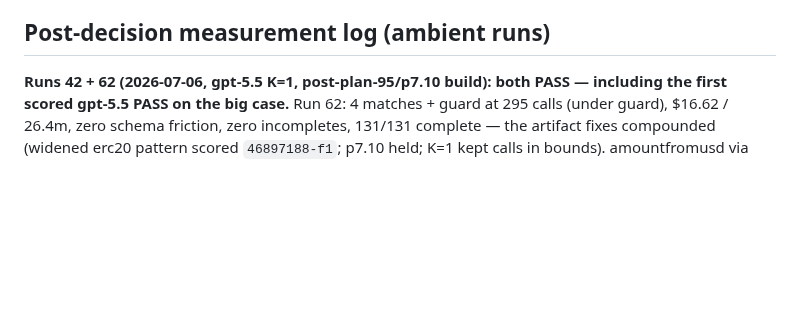
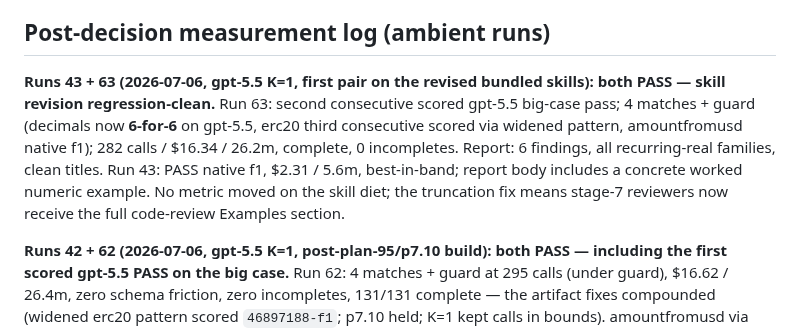
Before and after one commit to 0xPolygon/codegenie, a Markdown page: specs/plans/PUNCHLIST.md, the part around one of its changes. Rendered like a GitHub page; blank space fills up the shorter version.

Commit message:
punchlist: runs 43+63 — skill revision regression-clean, decimals 6-for-6, sunset 15/20
Co-Authored-By: Claude Fable 5 <noreply@anthropic.com>

```diff
--- a/specs/plans/PUNCHLIST.md
+++ b/specs/plans/PUNCHLIST.md
@@ -72,6 +72,8 @@ Sequencing (2026-07-04): the measurement campaign (owner runs feeding the plan-9
 - [ ] **Eval diversity — the generalization guard (owner concern, 2026-07-06).** Harness sweep confirms zero eval-domain leakage into model-facing code/prompts (structural rules only, per plan-12 scope note + escalation policy comment), but all tuning is *validated* on one Go/DeFi repo. Add at least one eval case from a different repository and language (TS/Python; different bug classes) so prompt/mechanism changes get a second-repo check before being trusted as general. Until then, treat "works on trails-api" as necessary, not sufficient.
 
 ## Post-decision measurement log (ambient runs)
+
+**Runs 43 + 63 (2026-07-06, gpt-5.5 K=1, first pair on the revised bundled skills): both PASS — skill revision regression-clean.** Run 63: second consecutive scored gpt-5.5 big-case pass; 4 matches + guard (decimals now **6-for-6** on gpt-5.5, erc20 third consecutive scored via widened pattern, amountfromusd native f1); 282 calls / $16.34 / 26.2m, complete, 0 incompletes. Report: 6 findings, all recurring-real families, clean titles. Run 43: PASS native f1, $2.31 / 5.6m, best-in-band; report body includes a concrete worked numeric example. No metric moved on the skill diet; the truncation fix means stage-7 reviewers now receive the full code-review Examples section.
 
 **Runs 42 + 62 (2026-07-06, gpt-5.5 K=1, post-plan-95/p7.10 build): both PASS — including the first scored gpt-5.5 PASS on the big case.** Run 62: 4 matches + guard at 295 calls (under guard), $16.62 / 26.4m, zero schema friction, zero incompletes, 131/131 complete — the artifact fixes compounded (widened erc20 pattern scored `46897188-f1`; p7.10 held; K=1 kept calls in bounds). amountfromusd via adaptive `a81d5adf-a2f1` (adaptive's fourth match-critical rescue). **Decimals expectation converted: gpt-5.5 now 5-for-5 on the owner-confirmed real bug** (`7848ccd3-f1`), opus 1-for-3. Run 42: PASS native f1, $2.69 / 6.3m, all-zero friction. Findings note confirmed on every touched point; no amendments needed beyond the tally.
 
```
Also changed, not shown: other parts of specs/plans/PUNCHLIST.md (+1 -1 lines).
